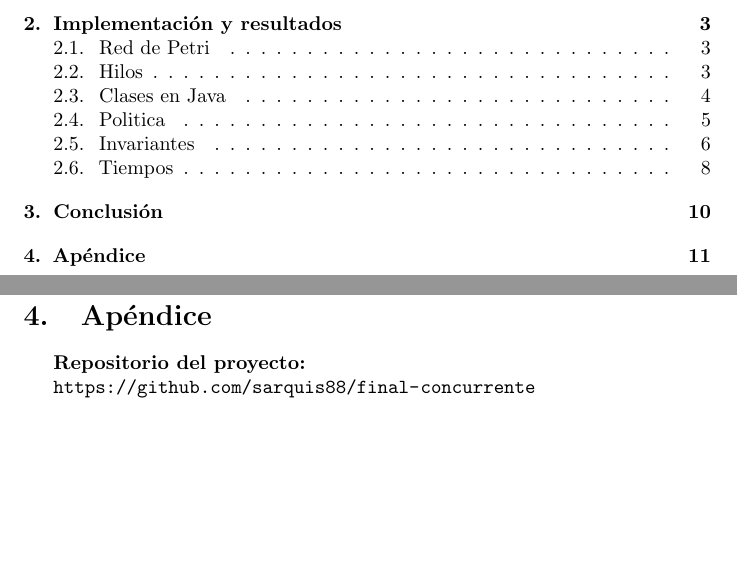
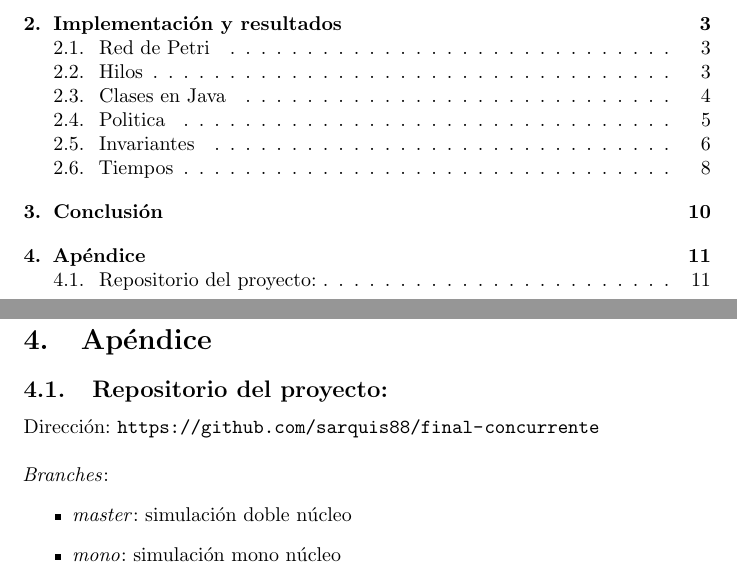
Before and after one commit to sarquis88/final-concurrente, a LaTeX document (informe/Informe.tex): two parts of pages 2 and 12 of 12, joined at a grey line, cut so that both start at the same text, the shorter picture padded with empty space. Compiled offline with pdfLaTeX.

Commit message:
add repo info en informe

```diff
--- a/informe/Informe.tex
+++ b/informe/Informe.tex
@@ -288,7 +288,12 @@
     \newpage
     \section{Apéndice}
     %%%%%%%%%%%%%%%%%%%%%%%%%%%%%%%%%%%%%%%%%%%%%%%%%%%%%%%%%%%%%%%%%%%%%%%%%%%%%%%%%%%%%%%%
-    \textbf{Repositorio del proyecto:} \par
-    \url{https://github.com/sarquis88/final-concurrente}
+    \subsection{Repositorio del proyecto:} \noindent
+    Dirección: \url{https://github.com/sarquis88/final-concurrente} \newline \newline
+    \emph{Branches}:
+    \begin{itemize}
+        \item \emph{master}: simulación doble núcleo
+        \item \emph{mono}: simulación mono núcleo
+    \end{itemize}
     %%%%%%%%%%%%%%%%%%%%%%%%%%%%%%%%%%%%%%%%%%%%%%%%%%%%%%%%%%%%%%%%%%%%%%%%%%%%%%%%%%%%%%%%
 \end{document}
```
Also changed, not shown: informe/Informe.pdf, 6 other files.
